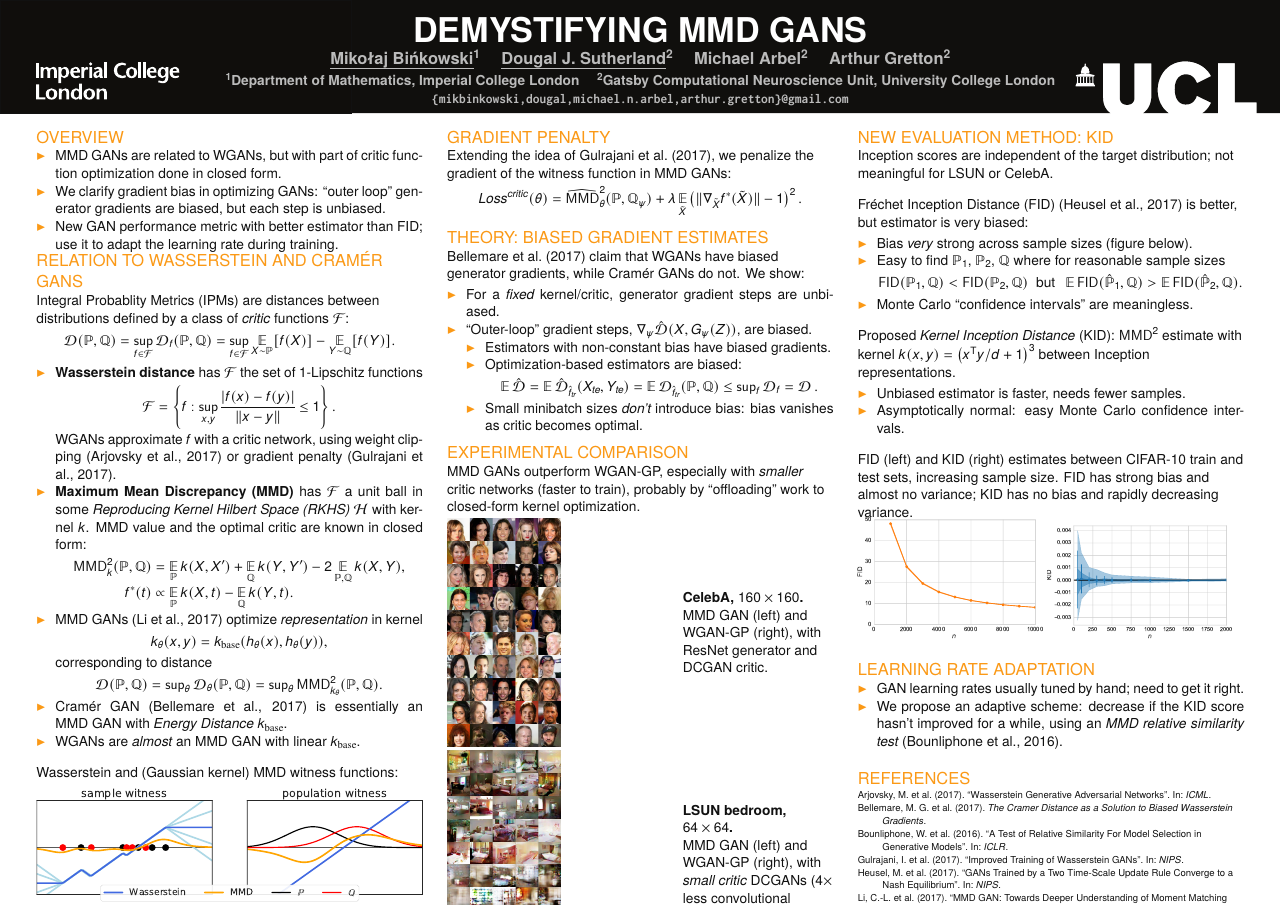
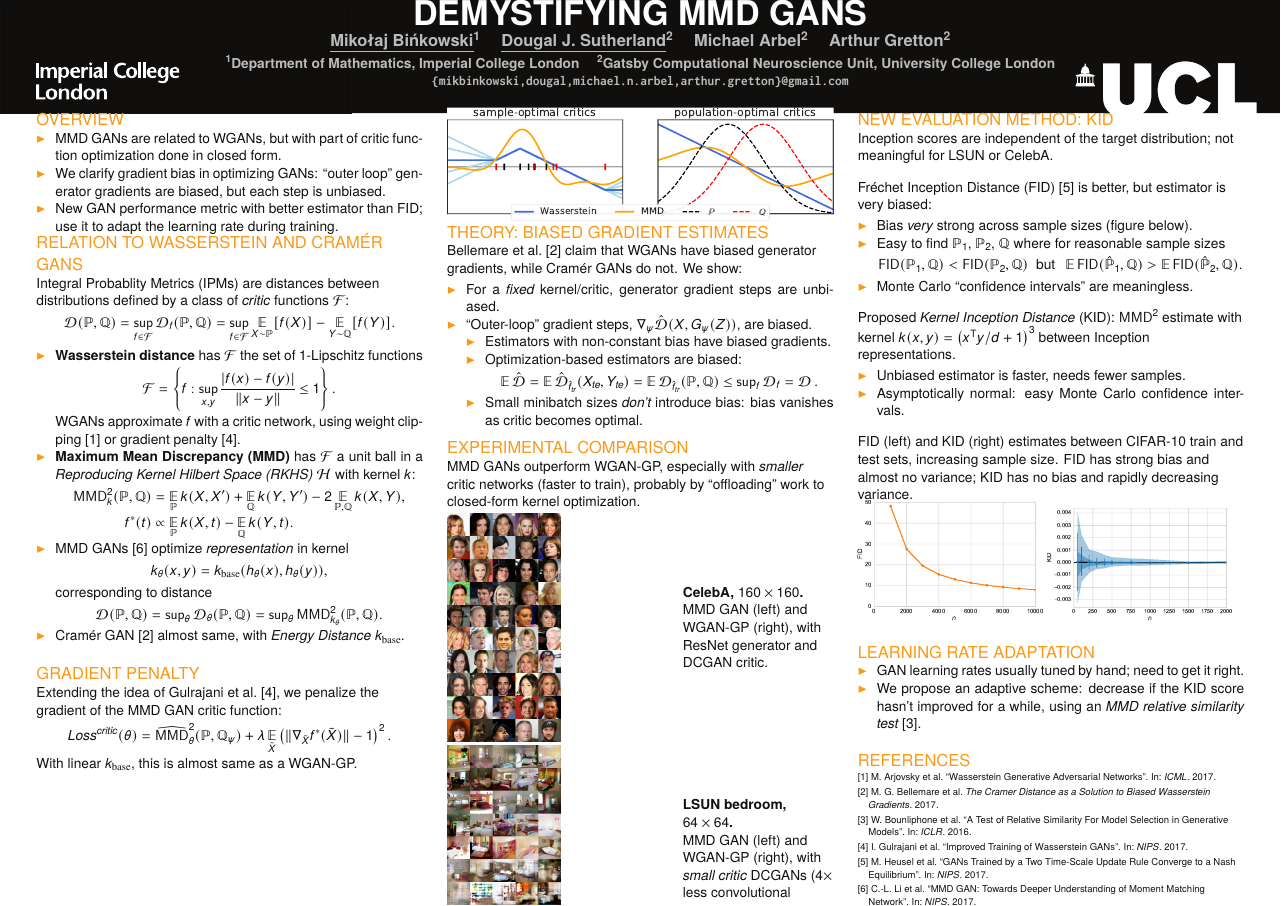
Before and after one commit to fagan2888/mmd-gans-poster, a LaTeX poster (poster.tex, which reads beamerthemeImperialPoster.sty): the whole page. Compiled offline with pdfLaTeX.

Commit message:
WIP more edits

```diff
--- a/beamerthemeImperialPoster.sty
+++ b/beamerthemeImperialPoster.sty
@@ -132,7 +132,7 @@
   \null\begin{minipage}{\logowidth}
   % \includegraphics[width=\logowidth]{\logo}
   \end{minipage}\hfill\par
-  \if@beamerposter@portrait\else\vspace*{-\baselineskip}\fi
+  \if@beamerposter@portrait\else\vspace*{-2\baselineskip}\fi
   \hfill\begin{minipage}{\dimexpr\textwidth-\titleindent\relax}
   \begin{center}
 %   \vskip\baselineskip%
@@ -165,10 +165,11 @@
 
 \setbeamertemplate{navigation symbols}{}
 
-\RequirePackage[backend=biber,style=authoryear,natbib=true,maxcitenames=1,maxbibnames=1]{biblatex}
+\RequirePackage[backend=biber,style=numeric,maxcitenames=1,maxbibnames=1]{biblatex}
 \renewcommand{\bibfont}{\footnotesize}
 
-\setbeamertemplate{bibliography item}{}
+\setbeamertemplate{bibliography item}{\insertbiblabel\;}
+\setbeamercolor{bibliography item}{fg=normal text.fg}
 \setbeamercolor{bibliography entry author}{fg=normal text.fg}
 \setbeamercolor{bibliography entry note}{fg=normal text.fg}
 \defbibheading{bibliography}[\refname]{%
--- a/poster.tex
+++ b/poster.tex
@@ -103,43 +103,46 @@
             \F = \left\{f: \sup_{x,y} \frac{|f(x) - f(y)|}{\|x - y\|}\leq 1\right\}.
           \]
           WGANs approximate $f$ with a critic network,
-          using weight clipping \citep{wgan}
-          or gradient penalty \citep{wgan-gp}.
-        \item \textbf{Maximum Mean Discrepancy (MMD)} %\citep{mmd-jmlr}
-          has $\F$ a unit ball in some
-          \emph{Reproducing Kernel Hilbert Space (RKHS)} $\h$ with kernel $k$.
+          using weight clipping \parencite{wgan}
+          or gradient penalty \parencite{wgan-gp}.
+        \item \textbf{Maximum Mean Discrepancy (MMD)} %\parencite{mmd-jmlr}
+          has $\F$ a unit ball in a
+          \emph{Reproducing Kernel Hilbert Space (RKHS)} $\h$ with kernel $k$:
           % \[ \F = \left\{f: \|f\|_{\h} \leq 1\right\}. \]
-          MMD value and the optimal critic are known in closed form:
+          % MMD value and the optimal critic are known in closed form:
           \begin{align*}
             \mmd_k^2(\PP, \QQ) &= \E_{\PP} k(X,X') + \E_{\QQ} k(Y,Y') - 2\E_{\PP,\QQ} k(X,Y),\\
             f^*(t) &\propto \E_{\PP}k(X, t) - \E_{\QQ}k(Y, t).
           \end{align*}
         }
         \item
-          MMD GANs \citep{mmd-gan} optimize \emph{representation} in kernel
+          MMD GANs \parencite{mmd-gan} optimize \emph{representation} in kernel
           \[ k_{\theta}(x, y) = k_\mathrm{base}(h_{\theta}(x), h_{\theta}(y)), \]
           corresponding to distance
           \[ \D(\PP, \QQ) = {\sup}_\theta \D_\theta(\PP, \QQ) = {\sup}_{\theta} \mmd_{k_\theta}^2(\PP, \QQ). \]
-        \item Cram\'er GAN \citep{cramer-gan} is essentially an MMD~GAN with \emph{Energy Distance} $k_\mathrm{base}$.
-        \item WGANs are \emph{almost} an MMD GAN with linear $k_\mathrm{base}$.
+        \item Cram\'er GAN \parencite{cramer-gan} almost same, with \emph{Energy Distance} $k_\mathrm{base}$.
+        % \item WGANs are \emph{almost} an MMD GAN with linear $k_\mathrm{base}$.
       \end{itemize}
+    \end{block}
 
-      Wasserstein and (Gaussian kernel) MMD witness functions: \\[1ex]
-      \includegraphics[width=\linewidth]{figs/witness.pdf}\\[-.75ex]
-      Note multiple sample-optimal Wasserstein critics (light blue).
+    \begin{block}{Gradient Penalty}
+      Extending the idea of \textcite{wgan-gp}, we penalize the
+      gradient of the MMD GAN critic function:
+      \[ Loss^{critic}(\theta) = \widehat{\mmd}_{\theta}^2(\PP, \QQ_{\psi}) + \lambda\E_{\tilde{X}}\left(\|\nabla_{\tilde{X}} f^*(\tilde{X})\| - 1\right)^2. \]
+      %where $\tilde{X}$ are drawn between points from $\PP$ and $\QQ_{\psi}$. %$\widehat{MMD}$ is an unbiased MMD estimator.% and $\QQ_{\psi} = G_{\psi}(\ZZ)$ is the generated distribution.
+      With linear $k_\mathrm{base}$,
+      this is almost same as a WGAN-GP.
     \end{block}
   \end{column}
 
   \begin{column}{.32\textwidth}
-    \begin{block}{Gradient Penalty}
-      Extending the idea of \citet{wgan-gp}, we penalize the
-      gradient of the witness function in MMD GANs:
-      \[ Loss^{critic}(\theta) = \widehat{\mmd}_{\theta}^2(\PP, \QQ_{\psi}) + \lambda\E_{\tilde{X}}\left(\|\nabla_{\tilde{X}} f^*(\tilde{X})\| - 1\right)^2. \]
-      %where $\tilde{X}$ are drawn between points from $\PP$ and $\QQ_{\psi}$. %$\widehat{MMD}$ is an unbiased MMD estimator.% and $\QQ_{\psi} = G_{\psi}(\ZZ)$ is the generated distribution.
-    \end{block}
-    \vspace*{-1.3cm}
+      % Wasserstein and (Gaussian kernel) MMD optimal critics: \\[1ex]
+      \includegraphics[width=\linewidth]{figs/witness.pdf}\\[-.75ex]
+      % Note multiple sample-optimal Wasserstein critics (light blue).
+
+    % \vspace*{-1.3cm}
     \begin{block}{Theory: Biased gradient estimates}
-      \citet{cramer-gan} claim that WGANs have biased generator gradients, while Cram\'er GANs do not. We show:
+      \textcite{cramer-gan} claim that WGANs have biased generator gradients, while Cram\'er GANs do not. We show:
       \vspace*{-1.5ex}
       \begin{itemize}
         \item For a \emph{fixed} kernel/critic,
```
Also changed, not shown: figs/witness.pdf, poster.tex (4 more changed lines), 2 other files.
